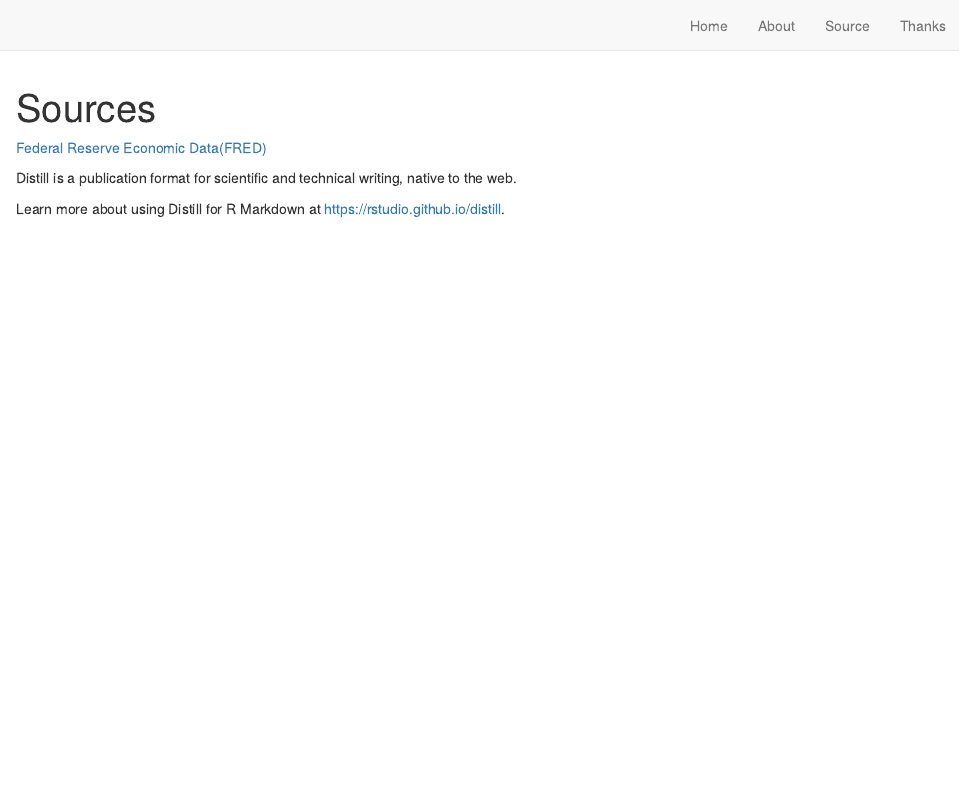
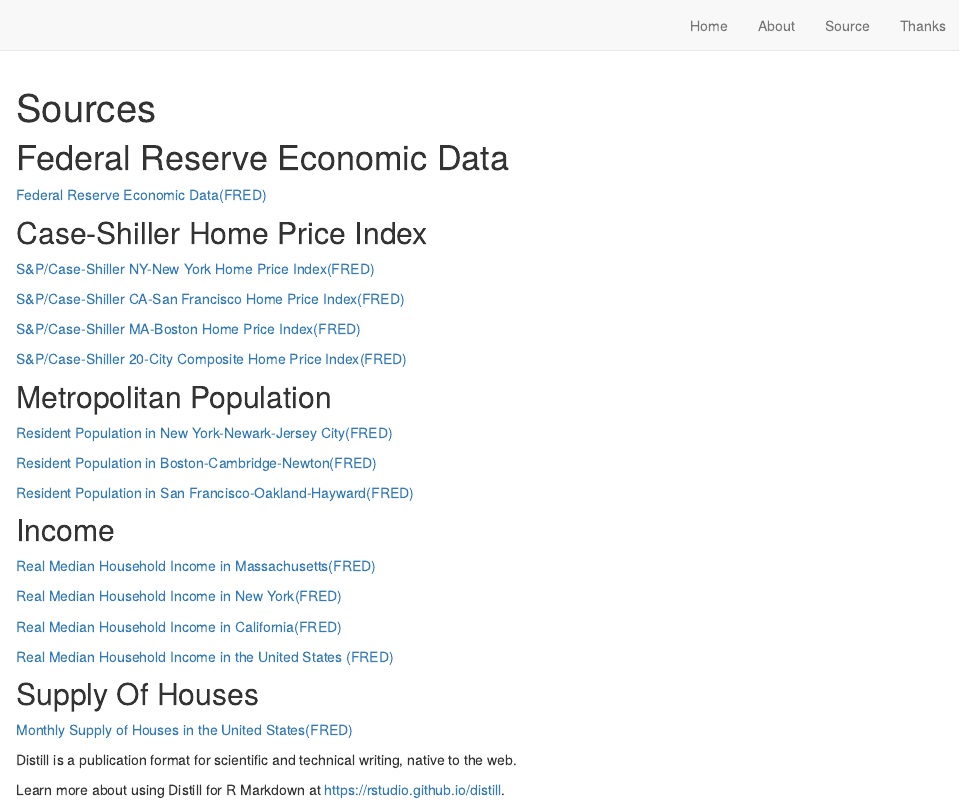
Before and after one commit to UhanWu/HousingPrep, an R Markdown document (source.Rmd): the page in a window 1100 px wide, from its top. Rendered offline with R 4.5, knitr and Pandoc, with nearby package versions; drawn as R Markdown's standard HTML page in place of the format the file asks for.

Commit message:
Add Sources

````diff
--- a/source.Rmd
+++ b/source.Rmd
@@ -8,7 +8,38 @@
 ```{r setup, include=FALSE}
 knitr::opts_chunk$set(echo = FALSE)
 ```
+# Federal Reserve Economic Data #
 [Federal Reserve Economic Data(FRED)](https://fred.stlouisfed.org/)
+
+## Case-Shiller Home Price Index ##
+[S&P/Case-Shiller NY-New York Home Price Index(FRED)](https://fred.stlouisfed.org/series/NYXRSA)
+
+[S&P/Case-Shiller CA-San Francisco Home Price Index(FRED)](https://fred.stlouisfed.org/series/SFXRSA)
+
+[S&P/Case-Shiller MA-Boston Home Price Index(FRED)](https://fred.stlouisfed.org/series/BOXRSA)
+
+[S&P/Case-Shiller 20-City Composite Home Price Index(FRED)](https://fred.stlouisfed.org/series/SPCS20RSA)
+
+## Metropolitan Population ##
+
+[Resident Population in New York-Newark-Jersey City(FRED)](https://fred.stlouisfed.org/series/NYTPOP)
+
+[Resident Population in Boston-Cambridge-Newton(FRED)](https://fred.stlouisfed.org/series/BOSPOP)
+
+[Resident Population in San Francisco-Oakland-Hayward(FRED)](https://fred.stlouisfed.org/series/SFCPOP)
+
+## Income ##
+
+[Real Median Household Income in Massachusetts(FRED)](https://fred.stlouisfed.org/series/MEHOINUSMAA672N)
+
+[Real Median Household Income in New York(FRED)](https://fred.stlouisfed.org/series/MEHOINUSNYA672N)
+
+[Real Median Household Income in California(FRED)](https://fred.stlouisfed.org/series/MEHOINUSCAA672N)
+
+[Real Median Household Income in the United States (FRED)](https://fred.stlouisfed.org/series/MEHOINUSA672N)
+
+## Supply Of Houses ##
+[Monthly Supply of Houses in the United States(FRED)](https://fred.stlouisfed.org/series/MSACSR)
 
 
 Distill is a publication format for scientific and technical writing, native to the web.
````
Also changed, not shown: index.Rmd (+1 -1 lines), docs/search.json, 2 other files.
